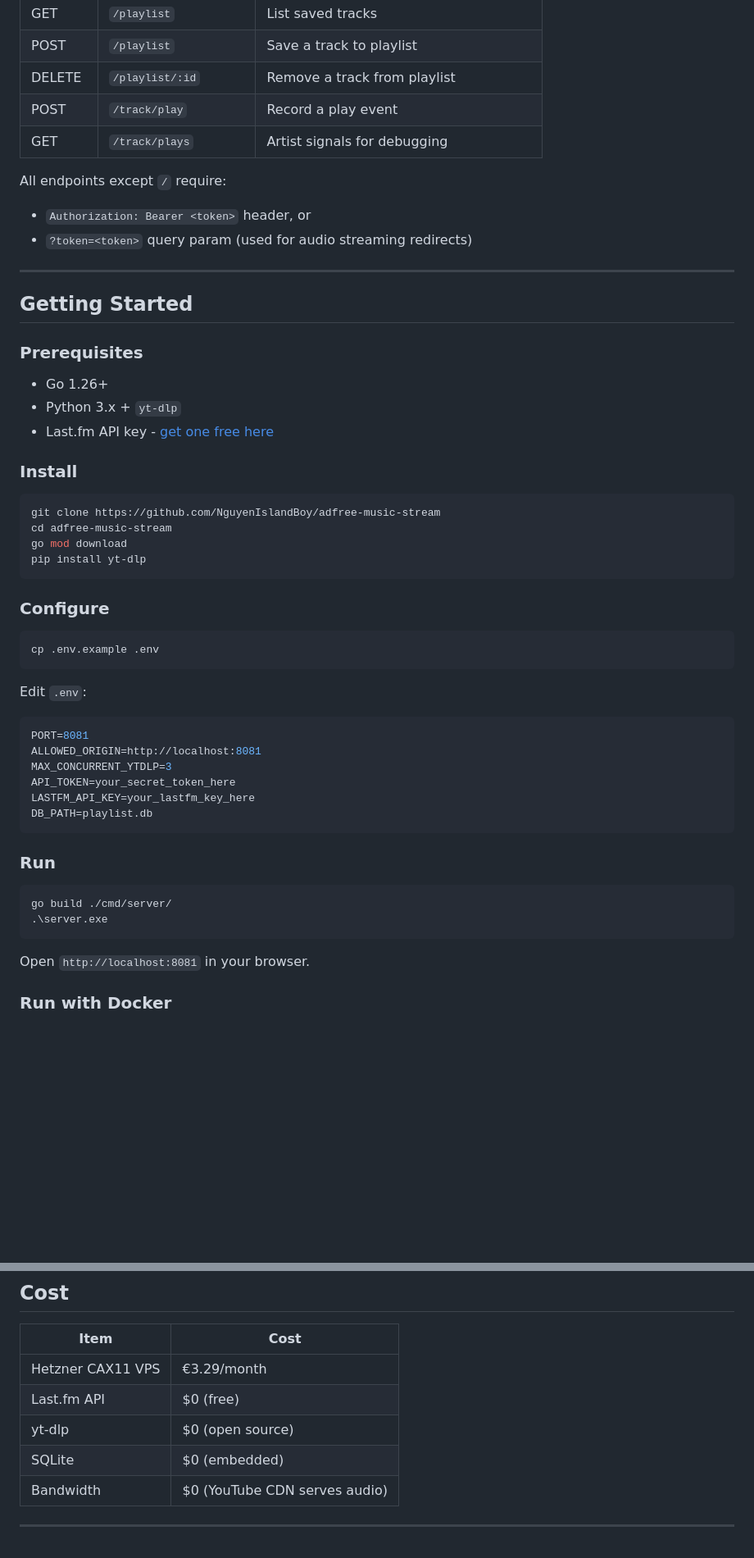
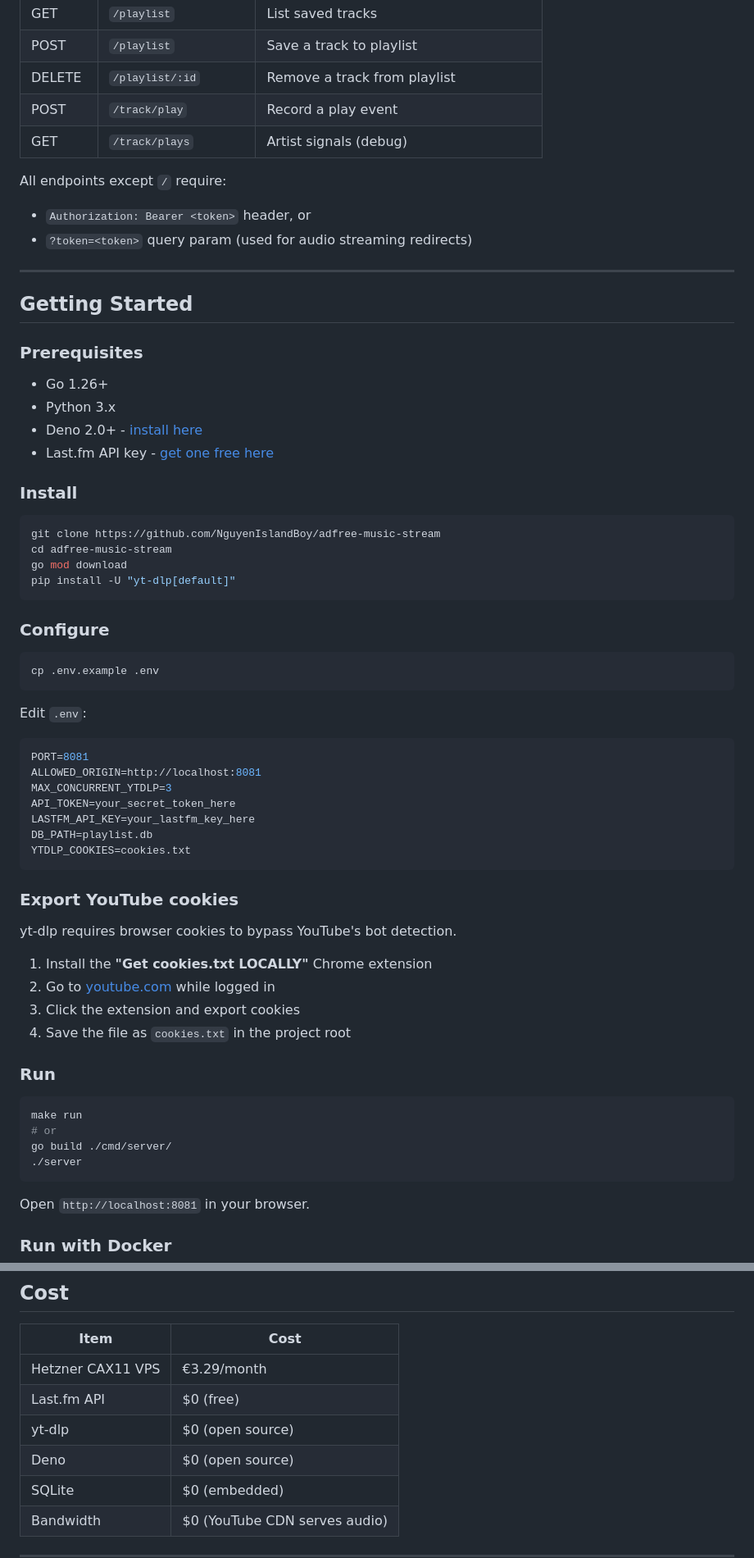
Before and after one commit to NguyenIslandBoy/adfree-music-stream, a Markdown page: README.md, 2 parts joined by grey strips. Shown at 82% size. Drawn GitHub-style; blank space fills up the shorter version.

````diff
--- a/README.md
+++ b/README.md
@@ -78,7 +92,7 @@ The Go API never touches the audio bytes. It extracts the CDN URL and returns a
 | POST | `/playlist` | Save a track to playlist |
 | DELETE | `/playlist/:id` | Remove a track from playlist |
 | POST | `/track/play` | Record a play event |
-| GET | `/track/plays` | Artist signals for debugging |
+| GET | `/track/plays` | Artist signals (debug) |
 
 All endpoints except `/` require:
 - `Authorization: Bearer <token>` header, or
@@ -91,7 +105,8 @@ All endpoints except `/` require:
 ### Prerequisites
 
 - Go 1.26+
-- Python 3.x + `yt-dlp`
+- Python 3.x
+- Deno 2.0+ - [install here](https://docs.deno.com/runtime/getting_started/installation/)
 - Last.fm API key - [get one free here](https://www.last.fm/api/account/create)
 
 ### Install
@@ -100,7 +115,7 @@ All endpoints except `/` require:
 git clone https://github.com/NguyenIslandBoy/adfree-music-stream
 cd adfree-music-stream
 go mod download
-pip install yt-dlp
+pip install -U "yt-dlp[default]"
 ```
 
 ### Configure
@@ -118,13 +133,25 @@ MAX_CONCURRENT_YTDLP=3
 API_TOKEN=your_secret_token_here
 LASTFM_API_KEY=your_lastfm_key_here
 DB_PATH=playlist.db
+YTDLP_COOKIES=cookies.txt
 ```
+
+### Export YouTube cookies
+
+yt-dlp requires browser cookies to bypass YouTube's bot detection.
+
+1. Install the **"Get cookies.txt LOCALLY"** Chrome extension
+2. Go to [youtube.com](https://youtube.com) while logged in
+3. Click the extension and export cookies
+4. Save the file as `cookies.txt` in the project root
 
 ### Run
 
 ```bash
+make run
+# or
 go build ./cmd/server/
-.\server.exe
+./server
 ```
 
 Open `http://localhost:8081` in your browser.
@@ -256,6 +330,7 @@ Play signals are collected automatically - skip detection triggers when you list
 | Hetzner CAX11 VPS | €3.29/month |
 | Last.fm API | $0 (free) |
 | yt-dlp | $0 (open source) |
+| Deno | $0 (open source) |
 | SQLite | $0 (embedded) |
 | Bandwidth | $0 (YouTube CDN serves audio) |
 
````
Also changed, not shown: other parts of README.md (+69 -8 lines).
